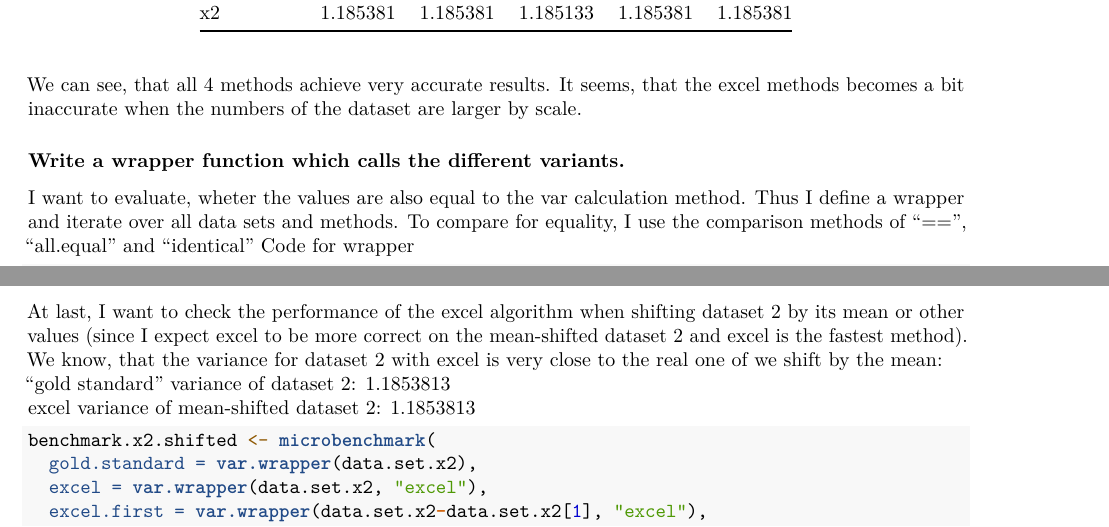
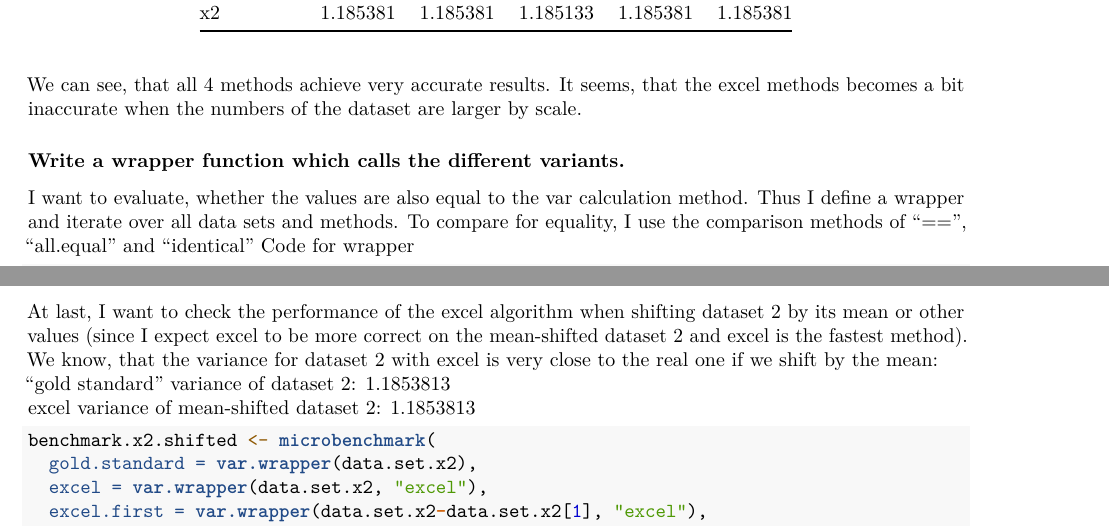
Before and after one commit to Flokolosko/WS_24_Statsim, an R Markdown document (exercise1/exercise_1_stadler.Rmd): two parts of pages 3 and 8 of 9, joined at a grey line, cut so that both start at the same text. Rendered offline with R 4.5, knitr and Pandoc, then LaTeX, with nearby package versions.

Commit message:
fixed 2 typos

````diff
--- a/exercise1/exercise_1_stadler.Rmd
+++ b/exercise1/exercise_1_stadler.Rmd
@@ -102,7 +102,7 @@ knitr::kable(table)
 We can see, that all 4 methods achieve very accurate results. It seems, that the excel methods becomes a bit inaccurate when the numbers of the dataset are larger by scale.
 
 ### Write a wrapper function which calls the different variants.
-I want to evaluate, wheter the values are also equal to the var calculation method. Thus I define a wrapper and iterate over all data sets and methods. To compare for equality, I use the comparison methods of "==", "all.equal" and "identical"
+I want to evaluate, whether the values are also equal to the var calculation method. Thus I define a wrapper and iterate over all data sets and methods. To compare for equality, I use the comparison methods of "==", "all.equal" and "identical"
 Code for wrapper
 ```{r wrapper, warning=FALSE , message=FALSE}
 var.wrapper <- function(data, type="var") {
@@ -251,7 +251,7 @@ Regarding condition number for shifted variance, shifting by the mean results in
 ### Performance check on excel with shifted dataset 2
 
 At last, I want to check the performance of the excel algorithm when shifting dataset 2 by its mean or other values (since I expect excel to be more correct on the mean-shifted dataset 2 and excel is the fastest method).
-We know, that the variance for dataset 2 with excel is very close to the real one of we shift by the mean:
+We know, that the variance for dataset 2 with excel is very close to the real one if we shift by the mean:
 "gold standard" variance of dataset 2: `r var(data.set.x2)`
 excel variance of mean-shifted dataset 2: `r excel(data.set.x2-mean(data.set.x2))`
 
````
